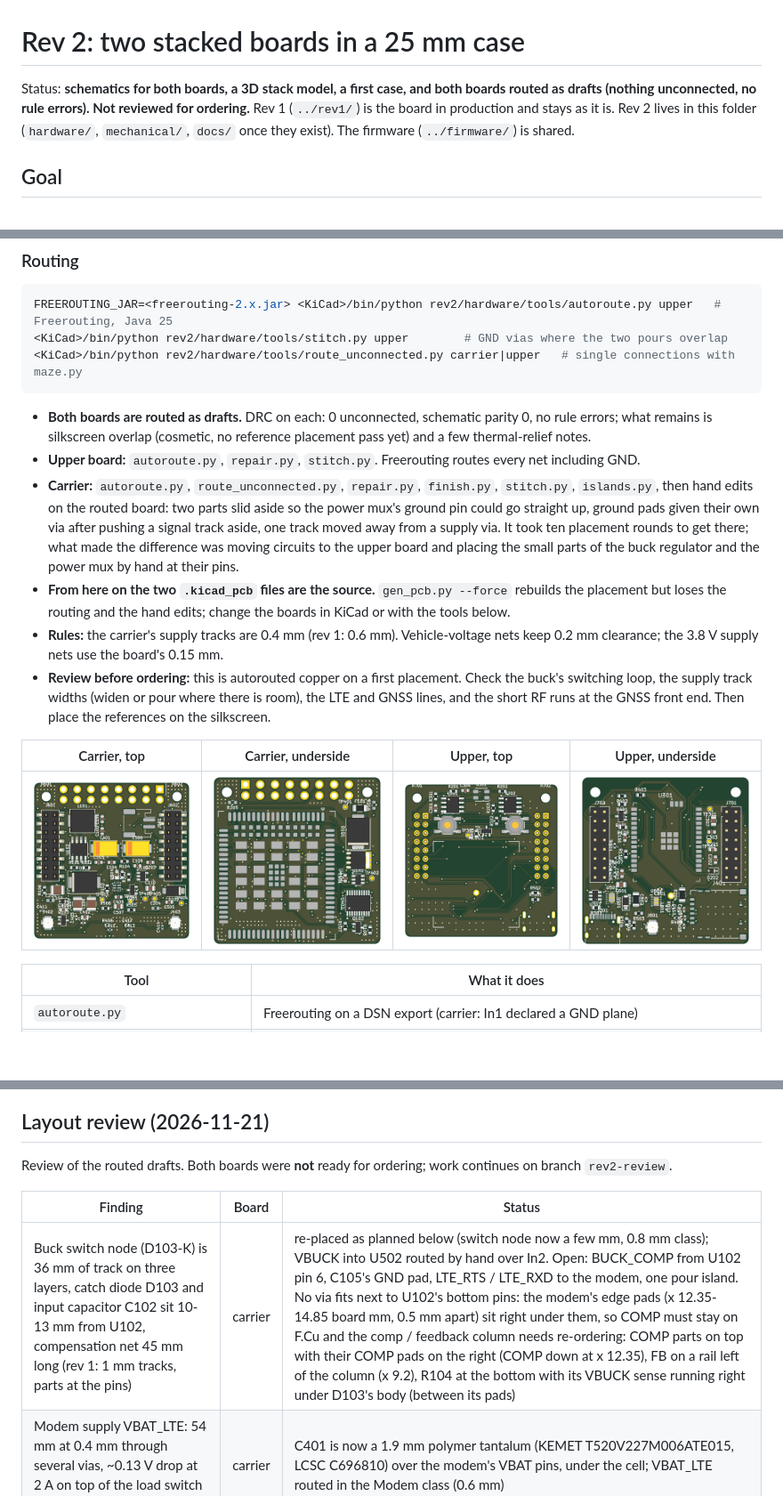
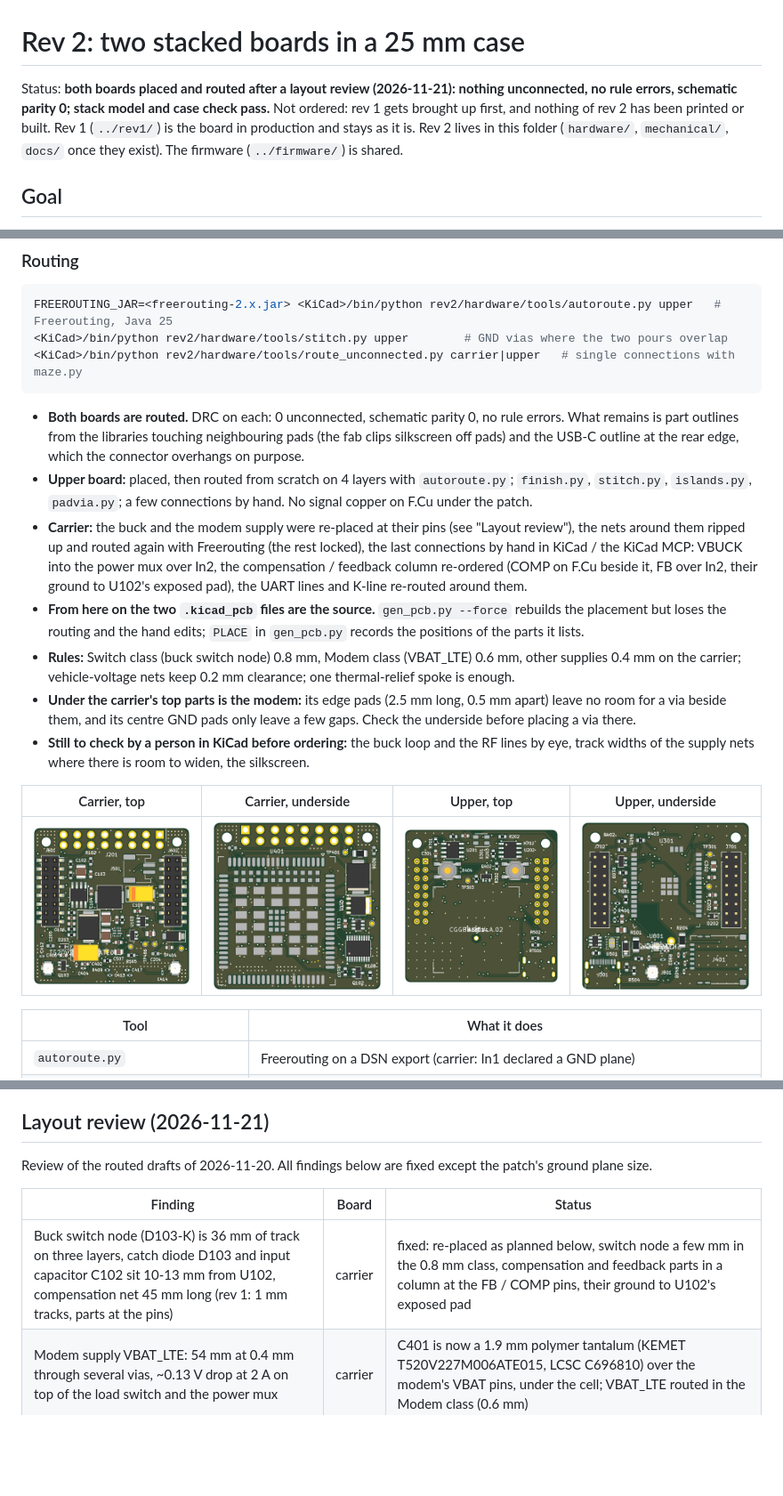
Before and after one commit to peterbaumert/obd-v2x-dongle, a Markdown page: rev2/README.md, 3 parts joined by grey strips. Shown at 89% size. GitHub-like rendering; pictures changed too: rev2/docs/img/carrier-bottom.png, rev2/docs/img/carrier-top.png, rev2/docs/img/upper-bottom.png; blank space fills up the shorter version.

````diff
--- a/rev2/README.md
+++ b/rev2/README.md
@@ -1,7 +1,8 @@
 # Rev 2: two stacked boards in a 25 mm case
 
-Status: **schematics for both boards, a 3D stack model, a first case, and both boards routed as drafts (nothing
-unconnected, no rule errors). Not reviewed for ordering.** Rev 1 (`../rev1/`) is the board in production and stays as it is.
+Status: **both boards placed and routed after a layout review (2026-11-21): nothing unconnected, no rule errors,
+schematic parity 0; stack model and case check pass.** Not ordered: rev 1 gets brought up first, and nothing of
+rev 2 has been printed or built. Rev 1 (`../rev1/`) is the board in production and stays as it is.
 Rev 2 lives in this folder (`hardware/`, `mechanical/`, `docs/` once they exist). The firmware (`../firmware/`) is
 shared.
 
@@ -176,21 +177,23 @@ FREEROUTING_JAR=<freerouting-2.x.jar> <KiCad>/bin/python rev2/hardware/tools/aut
 <KiCad>/bin/python rev2/hardware/tools/route_unconnected.py carrier|upper   # single connections with maze.py
 ```
 
-- **Both boards are routed as drafts.** DRC on each: 0 unconnected, schematic parity 0, no rule errors; what
-  remains is silkscreen overlap (cosmetic, no reference placement pass yet) and a few thermal-relief notes.
-- **Upper board:** `autoroute.py`, `repair.py`, `stitch.py`. Freerouting routes every net including GND.
-- **Carrier:** `autoroute.py`, `route_unconnected.py`, `repair.py`, `finish.py`, `stitch.py`, `islands.py`, then
-  hand edits on the routed board: two parts slid aside so the power mux's ground pin could go straight up, ground
-  pads given their own via after pushing a signal track aside, one track moved away from a supply via. It took ten
-  placement rounds to get there; what made the difference was moving circuits to the upper board and placing the
-  small parts of the buck regulator and the power mux by hand at their pins.
+- **Both boards are routed.** DRC on each: 0 unconnected, schematic parity 0, no rule errors. What remains is
+  part outlines from the libraries touching neighbouring pads (the fab clips silkscreen off pads) and the USB-C outline
+  at the rear edge, which the connector overhangs on purpose.
+- **Upper board:** placed, then routed from scratch on 4 layers with `autoroute.py`; `finish.py`, `stitch.py`,
+  `islands.py`, `padvia.py`; a few connections by hand. No signal copper on F.Cu under the patch.
+- **Carrier:** the buck and the modem supply were re-placed at their pins (see "Layout review"), the nets around
+  them ripped up and routed again with Freerouting (the rest locked), the last connections by hand in KiCad / the
+  KiCad MCP: VBUCK into the power mux over In2, the compensation / feedback column re-ordered (COMP on F.Cu beside it,
+  FB over In2, their ground to U102's exposed pad), the UART lines and K-line re-routed around them.
 - **From here on the two `.kicad_pcb` files are the source.** `gen_pcb.py --force` rebuilds the placement but
-  loses the routing and the hand edits; change the boards in KiCad or with the tools below.
-- **Rules:** the carrier's supply tracks are 0.4 mm (rev 1: 0.6 mm). Vehicle-voltage nets keep 0.2 mm clearance;
-  the 3.8 V supply nets use the board's 0.15 mm.
-- **Review before ordering:** this is autorouted copper on a first placement. Check the buck's switching loop,
-  the supply track widths (widen or pour where there is room), the LTE and GNSS lines, and the short RF runs at
-  the GNSS front end. Then place the references on the silkscreen.
+  loses the routing and the hand edits; `PLACE` in `gen_pcb.py` records the positions of the parts it lists.
+- **Rules:** Switch class (buck switch node) 0.8 mm, Modem class (VBAT_LTE) 0.6 mm, other supplies 0.4 mm on the
+  carrier; vehicle-voltage nets keep 0.2 mm clearance; one thermal-relief spoke is enough.
+- **Under the carrier's top parts is the modem:** its edge pads (2.5 mm long, 0.5 mm apart) leave no room for a via
+  beside them, and its centre GND pads only leave a few gaps. Check the underside before placing a via there.
+- **Still to check by a person in KiCad before ordering:** the buck loop and the RF lines by eye, track widths of the
+  supply nets where there is room to widen, the silkscreen.
 
 | Carrier, top | Carrier, underside | Upper, top | Upper, underside |
 |---|---|---|---|
@@ -308,11 +314,11 @@ What the placement shows:
 
 ## Layout review (2026-11-21)
 
-Review of the routed drafts. Both boards were **not** ready for ordering; work continues on branch `rev2-review`.
+Review of the routed drafts of 2026-11-20. All findings below are fixed except the patch's ground plane size.
 
 | Finding | Board | Status |
 |---|---|---|
-| Buck switch node (D103-K) is 36 mm of track on three layers, catch diode D103 and input capacitor C102 sit 10-13 mm from U102, compensation net 45 mm long (rev 1: 1 mm tracks, parts at the pins) | carrier | re-placed as planned below (switch node now a few mm, 0.8 mm class); VBUCK into U502 routed by hand over In2. Open: BUCK_COMP from U102 pin 6, C105's GND pad, LTE_RTS / LTE_RXD to the modem, one pour island. No via fits next to U102's bottom pins: the modem's edge pads (x 12.35-14.85 board mm, 0.5 mm apart) sit right under them, so COMP must stay on F.Cu and the comp / feedback column needs re-ordering: COMP parts on top with their COMP pads on the right (COMP down at x 12.35), FB on a rail left of the column (x 9.2), R104 at the bottom with its VBUCK sense running right under D103's body (between its pads) |
+| Buck switch node (D103-K) is 36 mm of track on three layers, catch diode D103 and input capacitor C102 sit 10-13 mm from U102, compensation net 45 mm long (rev 1: 1 mm tracks, parts at the pins) | carrier | fixed: re-placed as planned below, switch node a few mm in the 0.8 mm class, compensation and feedback parts in a column at the FB / COMP pins, their ground to U102's exposed pad |
 | Modem supply VBAT_LTE: 54 mm at 0.4 mm through several vias, ~0.13 V drop at 2 A on top of the load switch and the power mux | carrier | C401 is now a 1.9 mm polymer tantalum (KEMET T520V227M006ATE015, LCSC C696810) over the modem's VBAT pins, under the cell; VBAT_LTE routed in the Modem class (0.6 mm) |
 | 230 mm of signal tracks (19 nets) and 25 vias on F.Cu under the GNSS patch: its ground plane was cut up | upper | fixed: a rule area in the footprint keeps tracks off F.Cu under the whole patch; the upper board is now 4 layers (In1 GND plane, In2 routing) and fully routed: 0 unconnected, no rule errors, no signal copper under the patch |
 | Patch feed: copper clearance Ø3.0 (top) / Ø3.5 (bottom) from the Taoglas data sheet was only drawn, not enforced; pads 1.8 everywhere | upper | fixed: rule areas in the footprint, pads 1.4 (top, 0.15 mm ring) / 2.2 (bottom) |
````
Also changed, not shown: other parts of rev2/README.md (+4 -1 lines), CLAUDE.md (+5 -3 lines), 9 other files.
